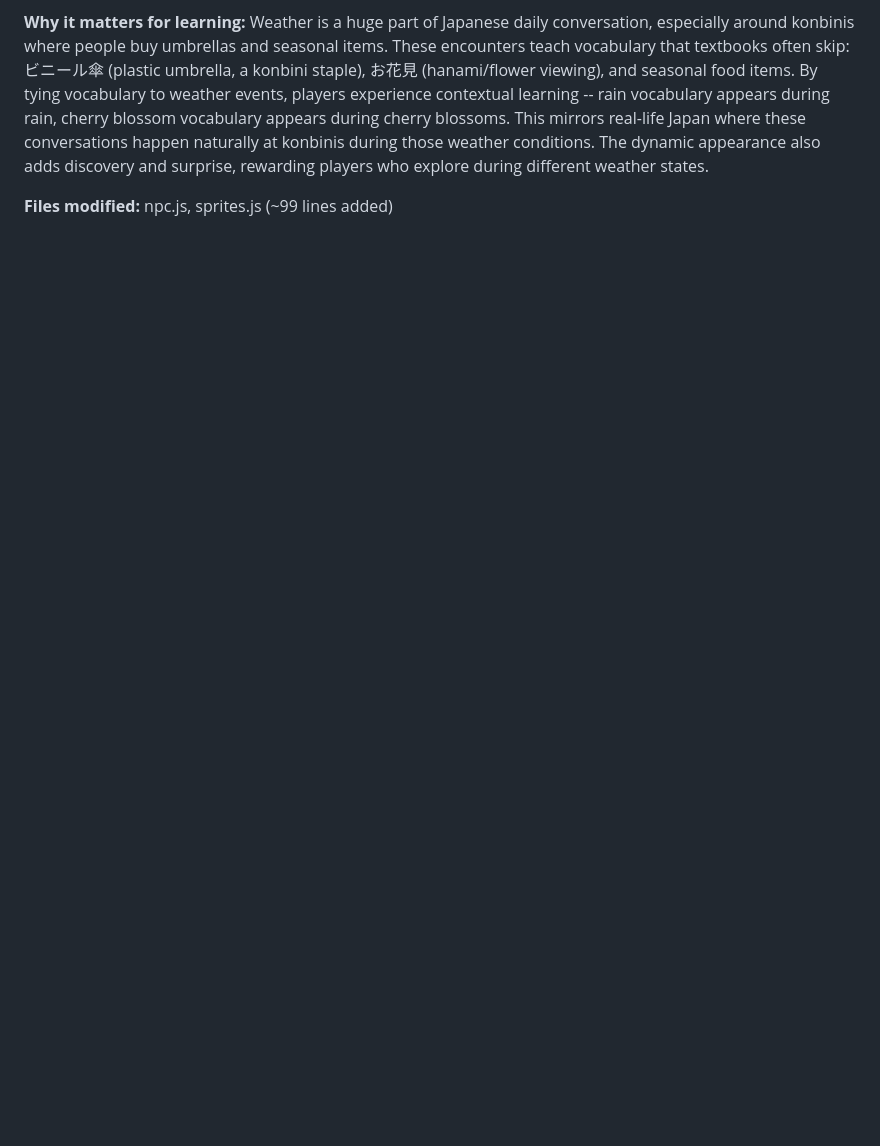
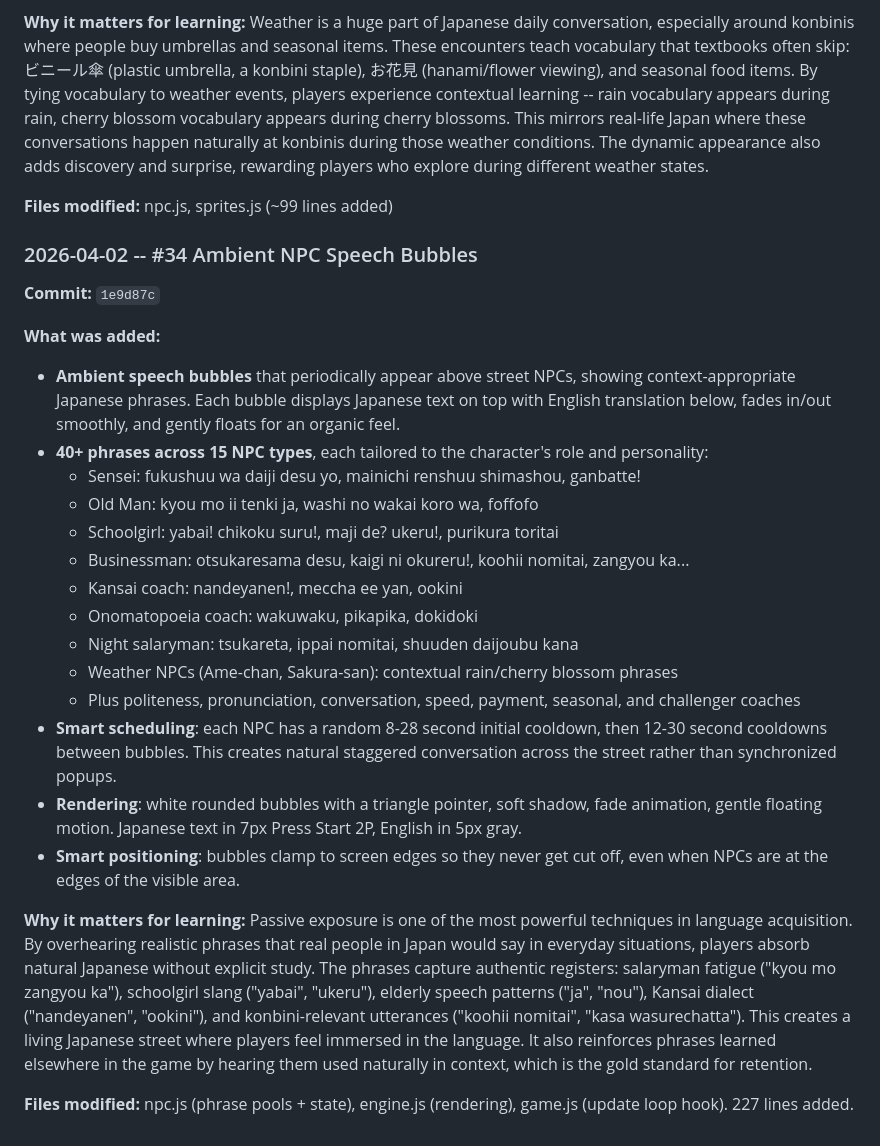
Before and after one commit to theNetworkChuck/konbini-quest, a Markdown page: docs/improvement-backlog.md, the part around the change. Rendered like a GitHub page; blank space fills up the shorter version.

Commit message:
docs: update backlog changelog for #34 ambient NPC speech bubbles

```diff
--- a/docs/improvement-backlog.md
+++ b/docs/improvement-backlog.md
@@ -823,3 +823,26 @@
 **Why it matters for learning:** Weather is a huge part of Japanese daily conversation, especially around konbinis where people buy umbrellas and seasonal items. These encounters teach vocabulary that textbooks often skip: ビニール傘 (plastic umbrella, a konbini staple), お花見 (hanami/flower viewing), and seasonal food items. By tying vocabulary to weather events, players experience contextual learning -- rain vocabulary appears during rain, cherry blossom vocabulary appears during cherry blossoms. This mirrors real-life Japan where these conversations happen naturally at konbinis during those weather conditions. The dynamic appearance also adds discovery and surprise, rewarding players who explore during different weather states.
 
 **Files modified:** npc.js, sprites.js (~99 lines added)
+
+### 2026-04-02 -- #34 Ambient NPC Speech Bubbles
+**Commit:** `1e9d87c`
+
+**What was added:**
+- **Ambient speech bubbles** that periodically appear above street NPCs, showing context-appropriate Japanese phrases. Each bubble displays Japanese text on top with English translation below, fades in/out smoothly, and gently floats for an organic feel.
+- **40+ phrases across 15 NPC types**, each tailored to the character's role and personality:
+  - Sensei: fukushuu wa daiji desu yo, mainichi renshuu shimashou, ganbatte!
+  - Old Man: kyou mo ii tenki ja, washi no wakai koro wa, foffofo
+  - Schoolgirl: yabai! chikoku suru!, maji de? ukeru!, purikura toritai
+  - Businessman: otsukaresama desu, kaigi ni okureru!, koohii nomitai, zangyou ka...
+  - Kansai coach: nandeyanen!, meccha ee yan, ookini
+  - Onomatopoeia coach: wakuwaku, pikapika, dokidoki
+  - Night salaryman: tsukareta, ippai nomitai, shuuden daijoubu kana
+  - Weather NPCs (Ame-chan, Sakura-san): contextual rain/cherry blossom phrases
+  - Plus politeness, pronunciation, conversation, speed, payment, seasonal, and challenger coaches
+- **Smart scheduling**: each NPC has a random 8-28 second initial cooldown, then 12-30 second cooldowns between bubbles. This creates natural staggered conversation across the street rather than synchronized popups.
+- **Rendering**: white rounded bubbles with a triangle pointer, soft shadow, fade animation, gentle floating motion. Japanese text in 7px Press Start 2P, English in 5px gray.
+- **Smart positioning**: bubbles clamp to screen edges so they never get cut off, even when NPCs are at the edges of the visible area.
+
+**Why it matters for learning:** Passive exposure is one of the most powerful techniques in language acquisition. By overhearing realistic phrases that real people in Japan would say in everyday situations, players absorb natural Japanese without explicit study. The phrases capture authentic registers: salaryman fatigue ("kyou mo zangyou ka"), schoolgirl slang ("yabai", "ukeru"), elderly speech patterns ("ja", "nou"), Kansai dialect ("nandeyanen", "ookini"), and konbini-relevant utterances ("koohii nomitai", "kasa wasurechatta"). This creates a living Japanese street where players feel immersed in the language. It also reinforces phrases learned elsewhere in the game by hearing them used naturally in context, which is the gold standard for retention.
+
+**Files modified:** npc.js (phrase pools + state), engine.js (rendering), game.js (update loop hook). 227 lines added.
```
